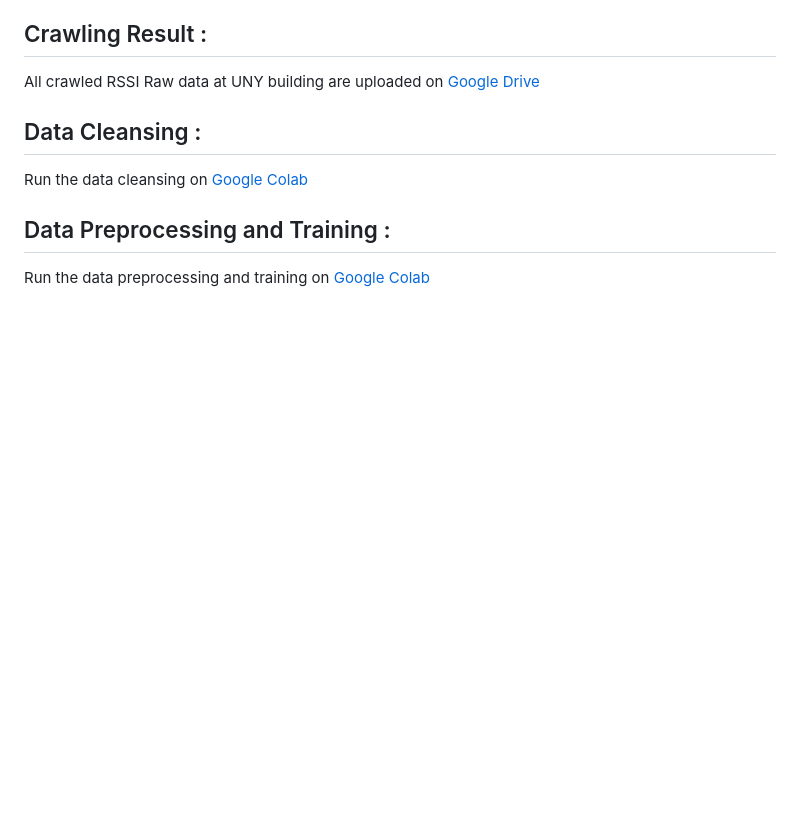
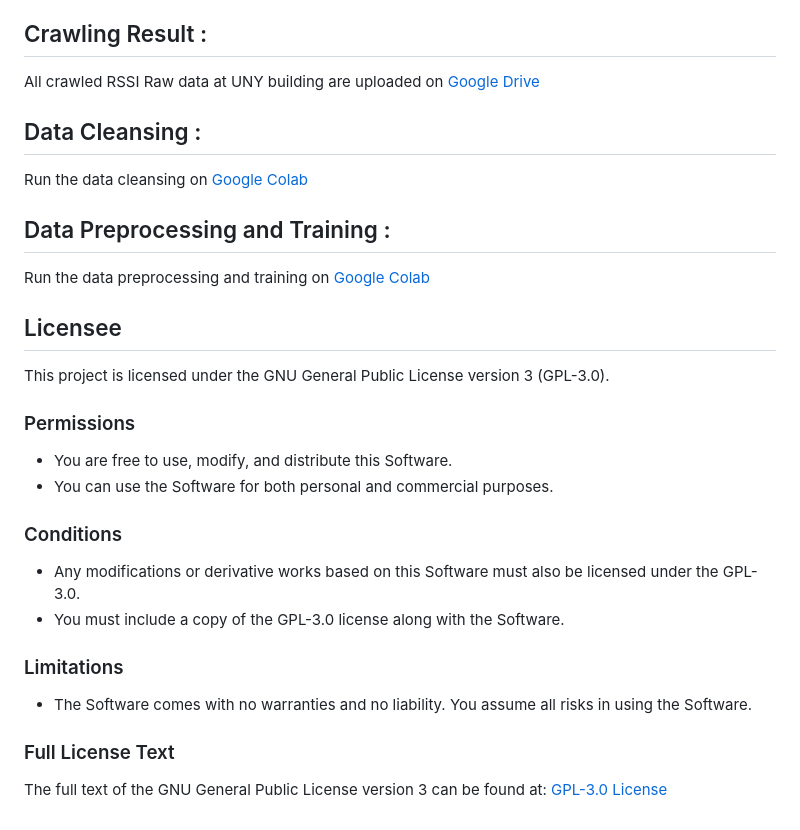
Before and after one commit to danangwijaya750/Mobile_RSSI_Crawler, a Markdown page: README.md, the part around the change. Drawn GitHub-style; blank space fills up the shorter version.

Commit message:
feat: add licensee

```diff
--- a/README.md
+++ b/README.md
@@ -62,3 +62,21 @@ All crawled RSSI Raw data at UNY building are uploaded on [Google Drive](https:/
 Run the data cleansing on [Google Colab](https://colab.research.google.com/drive/1qpv0opKzdw02QrMlnmC5_ZeHsrlF7to3?usp=sharing)
 ## Data Preprocessing and Training :
 Run the data preprocessing and training on [Google Colab](https://colab.research.google.com/drive/1XY_0tv3KCQmeVUGN1-bhtpu1Ugq4Dgit?usp=sharing)
+
+## Licensee
+This project is licensed under the GNU General Public License version 3 (GPL-3.0).
+
+### Permissions
+- You are free to use, modify, and distribute this Software.
+- You can use the Software for both personal and commercial purposes.
+
+### Conditions
+- Any modifications or derivative works based on this Software must also be licensed under the GPL-3.0.
+- You must include a copy of the GPL-3.0 license along with the Software.
+
+### Limitations
+- The Software comes with no warranties and no liability. You assume all risks in using the Software.
+
+### Full License Text
+The full text of the GNU General Public License version 3 can be found at:
+[GPL-3.0 License](https://www.gnu.org/licenses/gpl-3.0.en.html)
```
